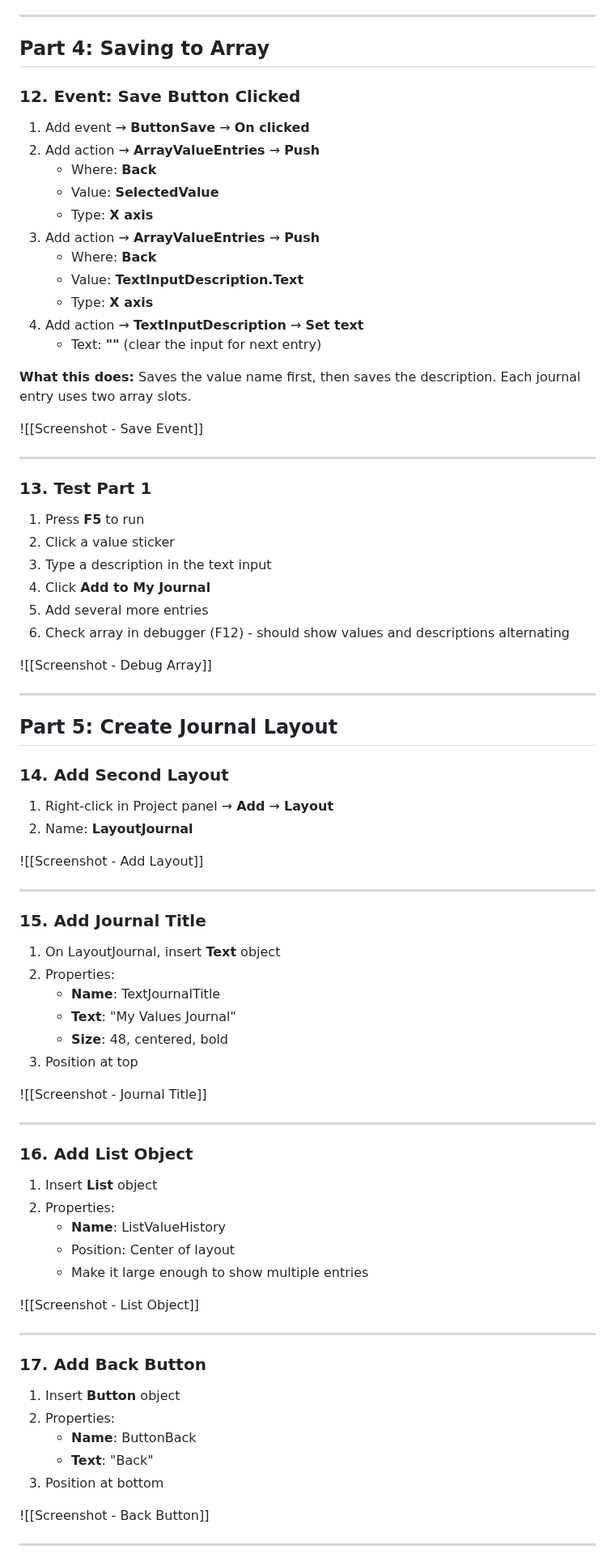
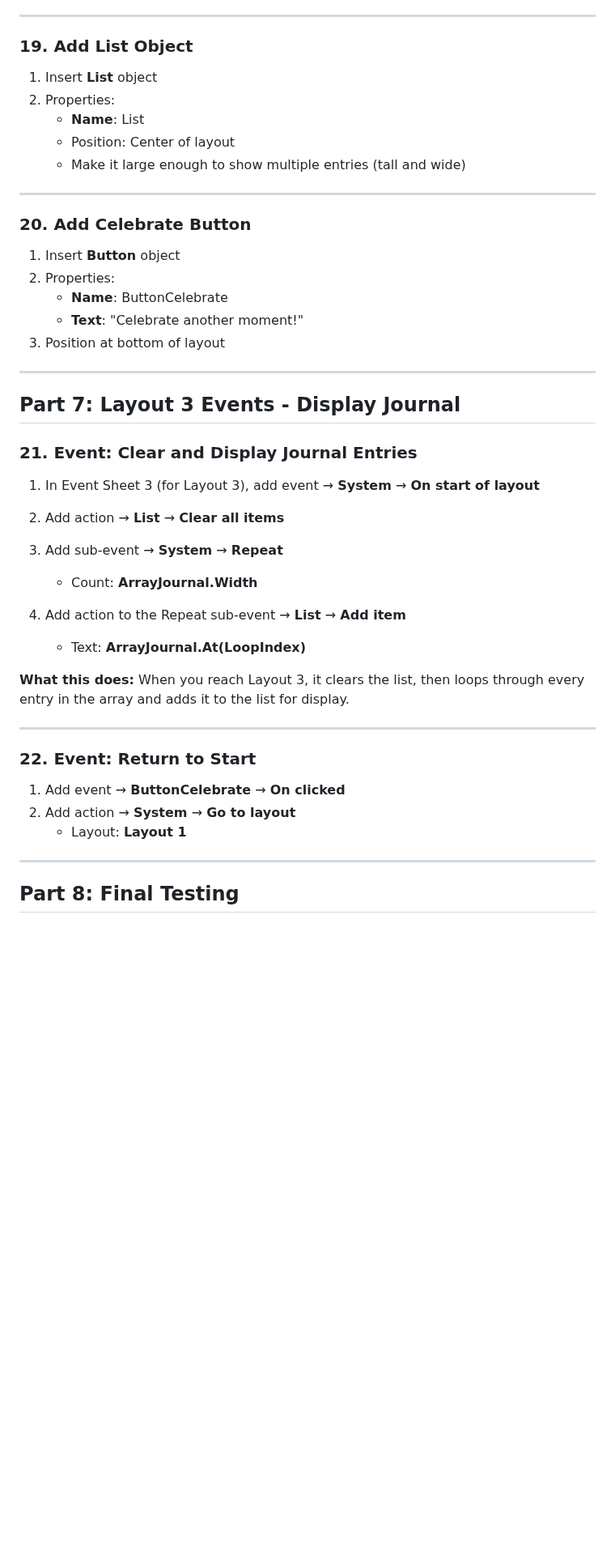
Before and after one commit to cggs-matthew-pham/cggs-digital-tutorials, a Markdown page: values-journal.md, the part around one of its changes. Shown at 81% size. Drawn GitHub-style; blank space fills up the shorter version.

```diff
--- a/values-journal.md
+++ b/values-journal.md
@@ -152,80 +242,46 @@ Create similar events for:
 
 ---
 
-## **Part 4: Saving to Array**
-
-### **12. Event: Save Button Clicked**
-1. Add event → **ButtonSave** → **On clicked**
-2. Add action → **ArrayValueEntries** → **Push**
-   - Where: **Back**
-   - Value: **SelectedValue**
-   - Type: **X axis**
-3. Add action → **ArrayValueEntries** → **Push**
-   - Where: **Back**
-   - Value: **TextInputDescription.Text**
-   - Type: **X axis**
-4. Add action → **TextInputDescription** → **Set text**
-   - Text: **""** (clear the input for next entry)
-
-**What this does:** Saves the value name first, then saves the description. Each journal entry uses two array slots.
-
-![[Screenshot - Save Event]]
+### **19. Add List Object**
+1. Insert **List** object
+2. Properties:
+   - **Name**: List
+   - Position: Center of layout
+   - Make it large enough to show multiple entries (tall and wide)
 
 ---
 
-### **13. Test Part 1**
-1. Press **F5** to run
-2. Click a value sticker
-3. Type a description in the text input
-4. Click **Add to My Journal**
-5. Add several more entries
-6. Check array in debugger (F12) - should show values and descriptions alternating
-
-![[Screenshot - Debug Array]]
+### **20. Add Celebrate Button**
+1. Insert **Button** object
+2. Properties:
+   - **Name**: ButtonCelebrate
+   - **Text**: "Celebrate another moment!"
+3. Position at bottom of layout
 
 ---
 
-## **Part 5: Create Journal Layout**
+## **Part 7: Layout 3 Events - Display Journal**
 
-### **14. Add Second Layout**
-1. Right-click in Project panel → **Add** → **Layout**
-2. Name: **LayoutJournal**
+### **21. Event: Clear and Display Journal Entries**
+1. In Event Sheet 3 (for Layout 3), add event → **System** → **On start of layout**
+2. Add action → **List** → **Clear all items**
 
-![[Screenshot - Add Layout]]
+3. Add sub-event → **System** → **Repeat**
+   - Count: **ArrayJournal.Width**
+
+4. Add action to the Repeat sub-event → **List** → **Add item**
+   - Text: **ArrayJournal.At(LoopIndex)**
+
+**What this does:** When you reach Layout 3, it clears the list, then loops through every entry in the array and adds it to the list for display.
 
 ---
 
-### **15. Add Journal Title**
-1. On LayoutJournal, insert **Text** object
-2. Properties:
-   - **Name**: TextJournalTitle
-   - **Text**: "My Values Journal"
-   - **Size**: 48, centered, bold
-3. Position at top
-
-![[Screenshot - Journal Title]]
+### **22. Event: Return to Start**
+1. Add event → **ButtonCelebrate** → **On clicked**
+2. Add action → **System** → **Go to layout**
+   - Layout: **Layout 1**
 
 ---
 
-### **16. Add List Object**
-1. Insert **List** object
-2. Properties:
-   - **Name**: ListValueHistory
-   - Position: Center of layout
-   - Make it large enough to show multiple entries
+## **Part 8: Final Testing**
 
-![[Screenshot - List Object]]
-
----
-
-### **17. Add Back Button**
-1. Insert **Button** object
-2. Properties:
-   - **Name**: ButtonBack
-   - **Text**: "Back"
-3. Position at bottom
-
-![[Screenshot - Back Button]]
-
----
-
```
Also changed, not shown: other parts of values-journal.md (+158 -106 lines).
